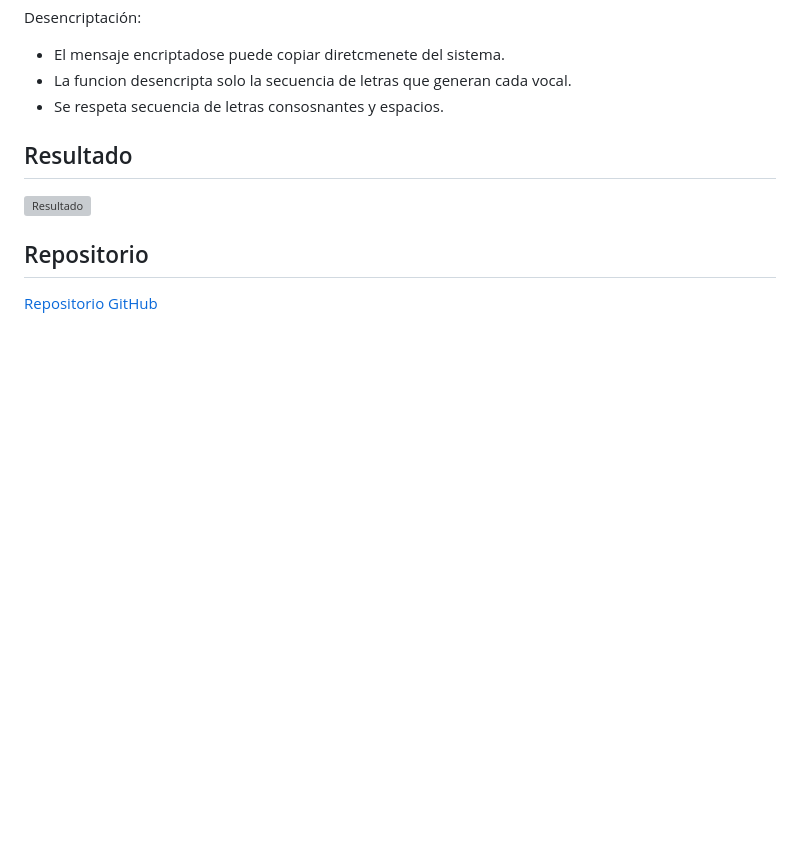
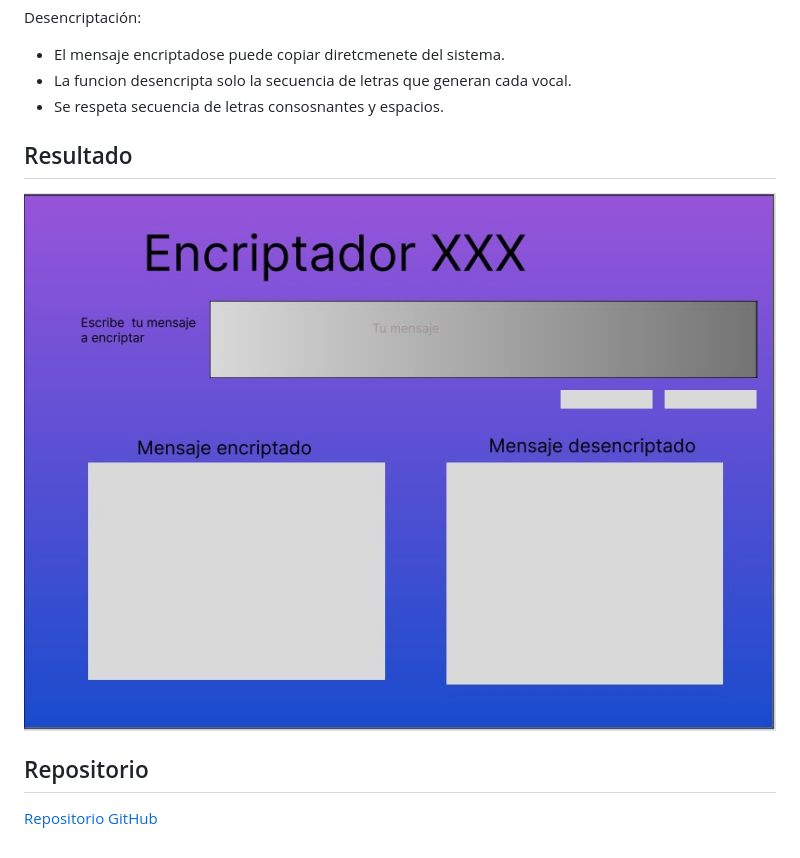
Before and after one commit to FernandoMoralesH/encriptador_curso_alura, a Markdown page: README.md, the part around the change. Rendered like a GitHub page; blank space fills up the shorter version; grey boxes are pictures that could not be loaded.

Commit message:
Prueba de Imagen 2

```diff
--- a/README.md
+++ b/README.md
@@ -85,7 +85,7 @@ Desencriptación:
 
 ## Resultado <a name="5"></a>
 
-![Resultado](img/Encriptador)
+![Resultado](img/modelo%20figma_encriptador.jpg)
 
 ## Repositorio <a name="6"></a>
 
```
